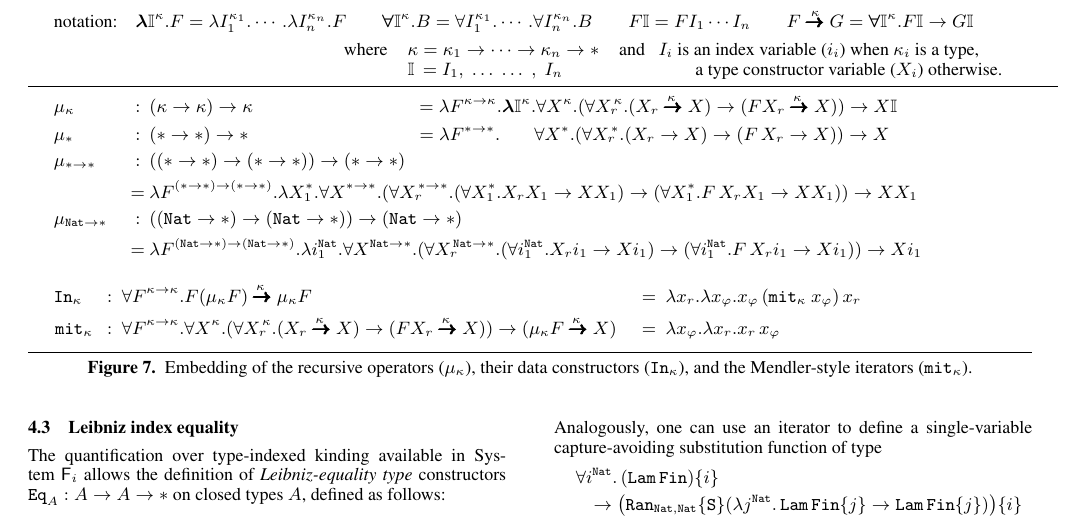
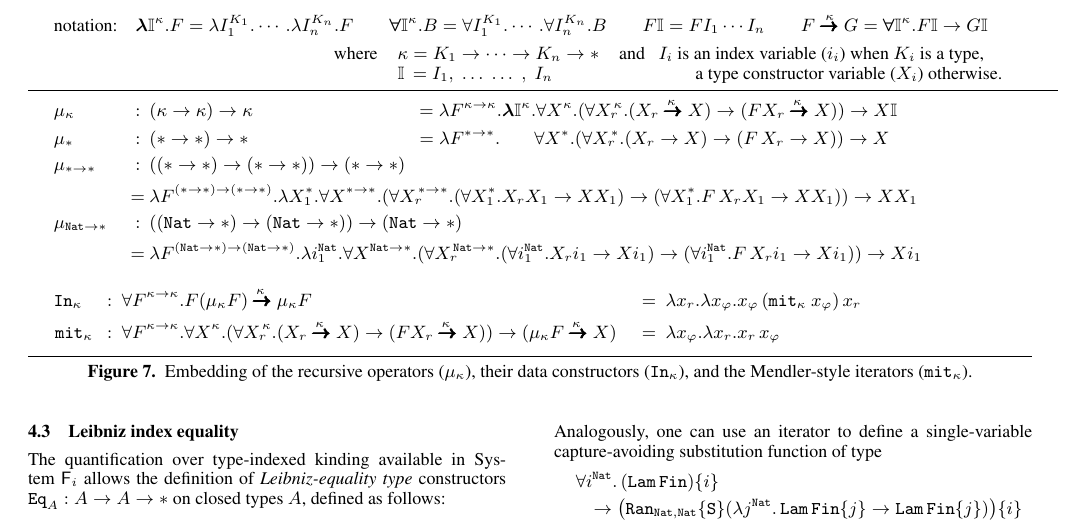
Before and after one commit to kyagrd/nax, a LaTeX paper (trunk/draft/POPL13/main.tex, which reads trunk/draft/POPL13/data.tex): part of page 8 of 13, cut so that both start at the same text. Compiled offline with pdfLaTeX; a missing font is replaced by an installed copy or a similar font.

Commit message:
fixed a typo

```diff
--- a/trunk/draft/POPL13/data.tex
+++ b/trunk/draft/POPL13/data.tex
@@ -241,16 +241,16 @@ iteration, primitive recursion, and courses of values recursion.
 \begin{figure*}
 \begin{multline*} \text{notation:}\quad
    \boldsymbol{\l}\mathbb{I}^\kappa.F =
-	\lambda I_1^{\kappa_1}.\cdots.\lambda I_n^{\kappa_n}.F \qquad
+	\lambda I_1^{K_1}.\cdots.\lambda I_n^{K_n}.F \qquad
    \boldsymbol{\forall}\mathbb{I}^\kappa.B =
-	\forall I_1^{\kappa_1}.\cdots.\forall I_n^{\kappa_n}.B \qquad
+	\forall I_1^{K_1}.\cdots.\forall I_n^{K_n}.B \qquad
    F\mathbb{I} = F I_1 \cdots I_n \qquad
    F \stackrel{\kappa}{\pmb{\pmb{->}}} G =
 	\boldsymbol{\forall}\mathbb{I}^\kappa.F\mathbb{I} -> G\mathbb{I} \\
 \begin{array}{lll}
 \text{where}
- 	& \kappa = \kappa_1 -> \cdots -> \kappa_n -> * & \text{and} ~~~
- 	\text{$I_i$ is an index variable ($i_i$) when $\kappa_i$ is a type,}
+ 	& \kappa = K_1 -> \cdots -> K_n -> * & \text{and} ~~~
+ 	\text{$I_i$ is an index variable ($i_i$) when $K_i$ is a type,}
  		\\
  	& \mathbb{I}\,=I_1,\;\dots\;\dots\;,\;I_n& \qquad~\qquad
  	\text{a type constructor variable ($X_i$) otherwise.}
```
